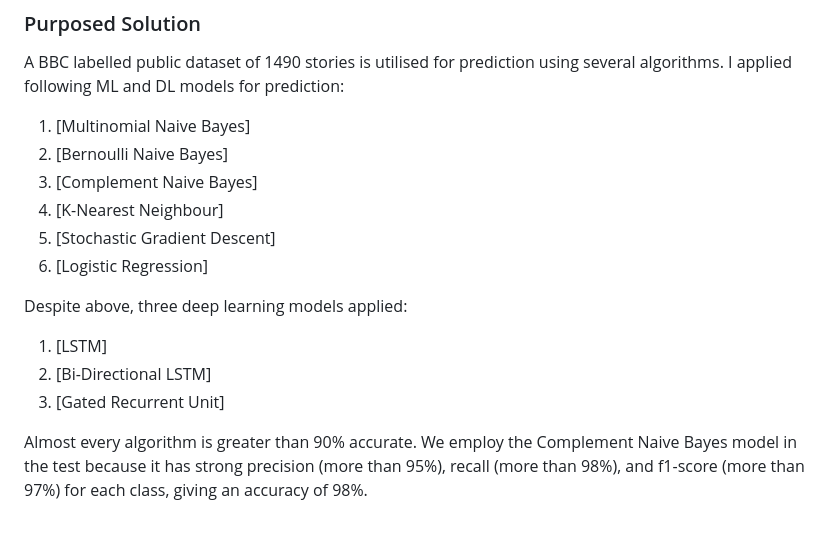
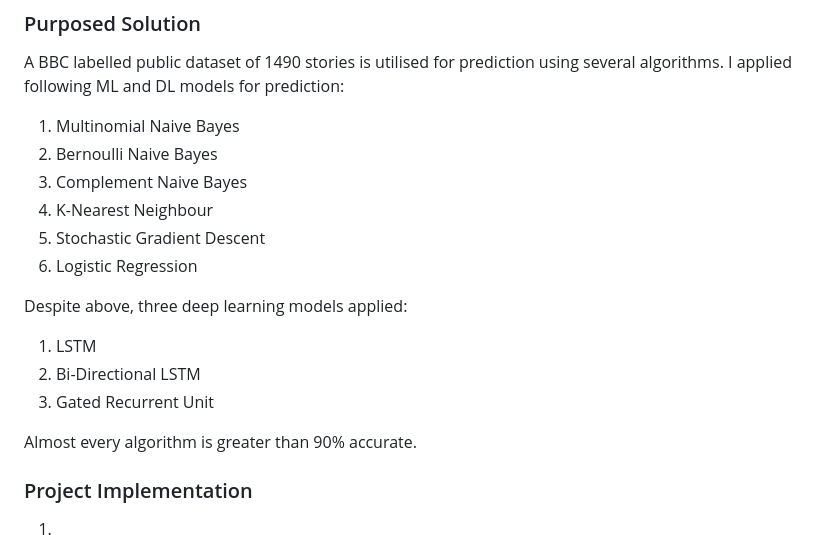
Before and after one commit to harmangahir/news_article_sorting_nlp, a Markdown page: README.md, the part around the change. Rendered like a GitHub page.

```diff
--- a/README.md
+++ b/README.md
@@ -47,16 +47,20 @@ API Details or User Interface:
 
 ### Purposed Solution
 A BBC labelled public dataset of 1490 stories is utilised for prediction using several algorithms. I applied following ML and DL models for prediction:
-1. [Multinomial Naive Bayes]
-2. [Bernoulli Naive Bayes]
-3. [Complement Naive Bayes]
-4. [K-Nearest Neighbour]
-5. [Stochastic Gradient Descent]
-6. [Logistic Regression]
+1. Multinomial Naive Bayes
+2. Bernoulli Naive Bayes
+3. Complement Naive Bayes
+4. K-Nearest Neighbour
+5. Stochastic Gradient Descent
+6. Logistic Regression
 
 Despite above, three deep learning models applied:
-1. [LSTM]
-2. [Bi-Directional LSTM]
-3. [Gated Recurrent Unit]
+1. LSTM
+2. Bi-Directional LSTM
+3. Gated Recurrent Unit
 
- Almost every algorithm is greater than 90% accurate. We employ the Complement Naive Bayes model in the test because it has strong precision (more than 95%), recall (more than 98%), and f1-score (more than 97%) for each class, giving an accuracy of 98%.
+ Almost every algorithm is greater than 90% accurate.
+
+ ### Project Implementation
+
+ 1. [Ipython Notebook]: (https://github.com/harmangahir/news_article_sorting_nlp/blob/9464bbb03630f9de773f586c883202e223f885ff/news_article_sorting.ipynb)
```
